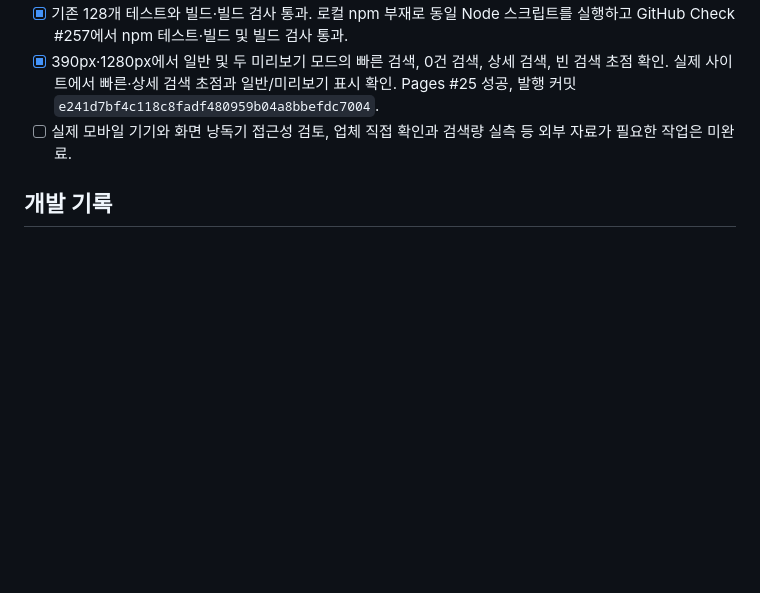
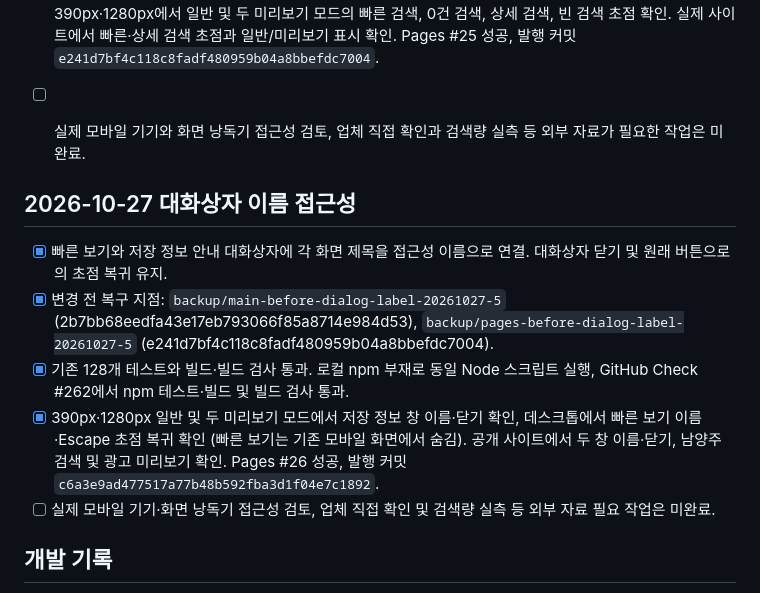
Before and after one commit to bins-hub/gatigagae, a Markdown page: docs/DEVELOPMENT_ROADMAP.md, the part around the change. Drawn GitHub-style; blank space fills up the shorter version.

Commit message:
Record dialog accessibility release

```diff
--- a/docs/DEVELOPMENT_ROADMAP.md
+++ b/docs/DEVELOPMENT_ROADMAP.md
@@ -200,6 +200,15 @@
 - [x] 390px·1280px에서 일반 및 두 미리보기 모드의 빠른 검색, 0건 검색, 상세 검색, 빈 검색 초점 확인. 실제 사이트에서 빠른·상세 검색 초점과 일반/미리보기 표시 확인. Pages #25 성공, 발행 커밋 `e241d7bf4c118c8fadf480959b04a8bbefdc7004`.
 - [ ] 실제 모바일 기기와 화면 낭독기 접근성 검토, 업체 직접 확인과 검색량 실측 등 외부 자료가 필요한 작업은 미완료.
 
+
+## 2026-10-27 대화상자 이름 접근성
+
+- [x] 빠른 보기와 저장 정보 안내 대화상자에 각 화면 제목을 접근성 이름으로 연결. 대화상자 닫기 및 원래 버튼으로의 초점 복귀 유지.
+- [x] 변경 전 복구 지점: `backup/main-before-dialog-label-20261027-5` (2b7bb68eedfa43e17eb793066f85a8714e984d53), `backup/pages-before-dialog-label-20261027-5` (e241d7bf4c118c8fadf480959b04a8bbefdc7004).
+- [x] 기존 128개 테스트와 빌드·빌드 검사 통과. 로컬 npm 부재로 동일 Node 스크립트 실행, GitHub Check #262에서 npm 테스트·빌드 및 빌드 검사 통과.
+- [x] 390px·1280px 일반 및 두 미리보기 모드에서 저장 정보 창 이름·닫기 확인, 데스크톱에서 빠른 보기 이름·Escape 초점 복귀 확인 (빠른 보기는 기존 모바일 화면에서 숨김). 공개 사이트에서 두 창 이름·닫기, 남양주 검색 및 광고 미리보기 확인. Pages #26 성공, 발행 커밋 `c6a3e9ad477517a77b48b592fba3d1f04e7c1892`.
+- [ ] 실제 모바일 기기·화면 낭독기 접근성 검토, 업체 직접 확인 및 검색량 실측 등 외부 자료 필요 작업은 미완료.
+
 ## 개발 기록
 - 2026-10-27: v0.12.2 MOULY·아이펫스맘 광고 테스트 배너를 브랜드별 컬러 그래픽으로 개선. 일반 방문 비노출 상태 유지. 배포 검사 대기.
 - 2026-10-27: v0.12.1 두 브랜드 노출을 검색 카드 아래에만 테스트하는 프리뷰. 정식 공개·클릭 추적·외부몰 연결은 하지 않음. GitHub Check #217 및 Pages 배포 #17 성공. 릴리스 `e68e0101716aab1f58733afdf2dd037c49fc9e61`. `?bannerPreview=1`에서만 표시되는 분기·4번째 검색 카드 뒤 배치·닫기 기능을 자동 테스트로 검증. 공개 주소는 v0.12.1, 일반 진입에는 배너가 표시되지 않도록 구현됨. 기존 기능 유지.
```
